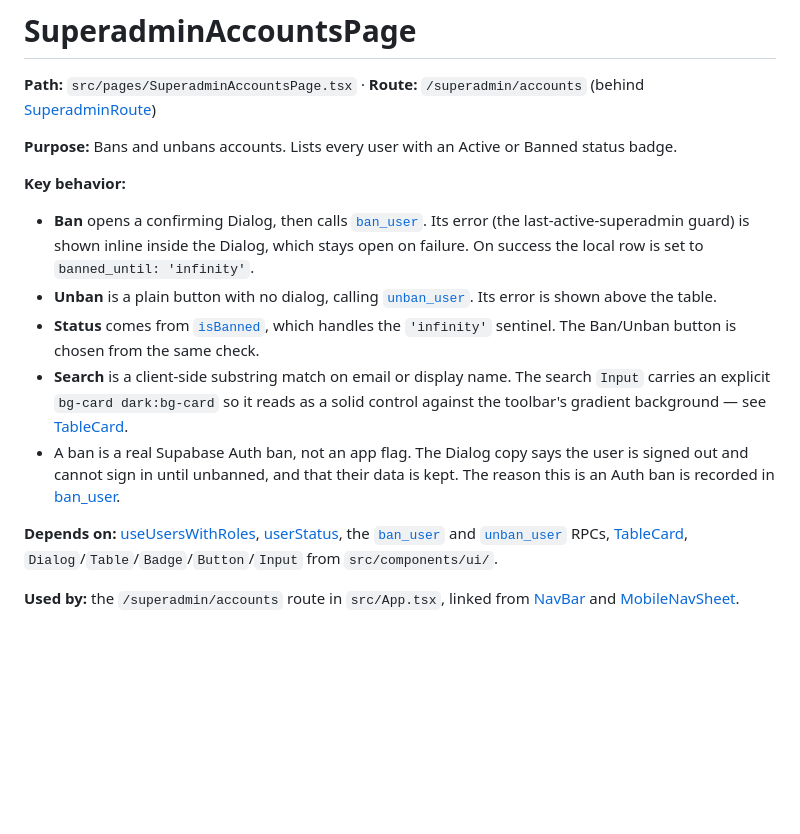
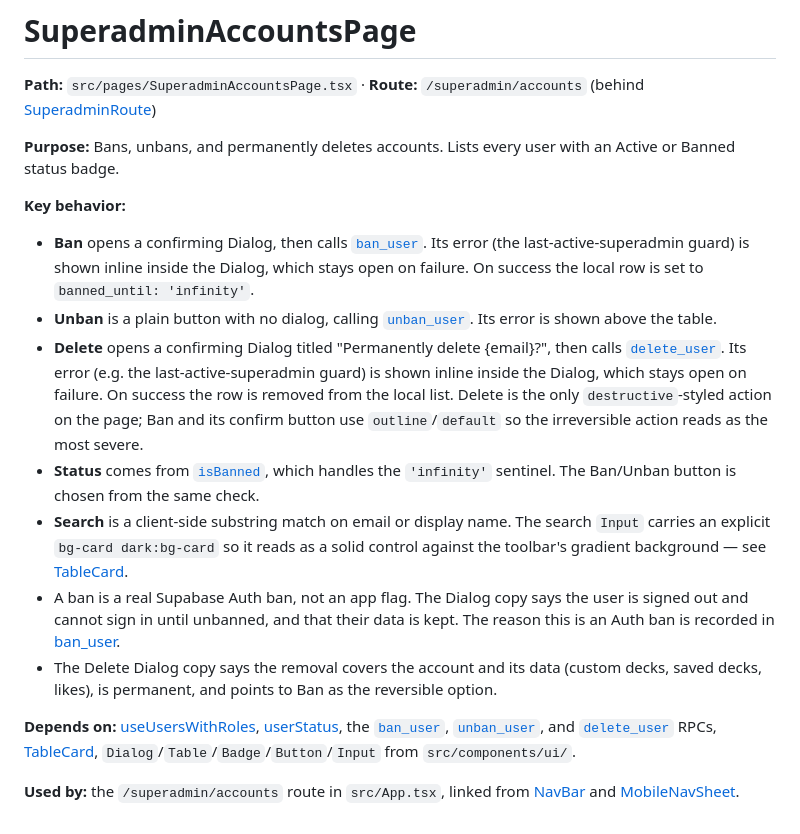
Before and after one commit to EmileG12/BSLFlash, a Markdown page: docs/components/SuperadminAccountsPage.md, the part around the change. Drawn GitHub-style; blank space fills up the shorter version.

```diff
--- a/docs/components/SuperadminAccountsPage.md
+++ b/docs/components/SuperadminAccountsPage.md
@@ -2,15 +2,17 @@
 
 **Path:** `src/pages/SuperadminAccountsPage.tsx` · **Route:** `/superadmin/accounts` (behind [SuperadminRoute](./SuperadminRoute.md))
 
-**Purpose:** Bans and unbans accounts. Lists every user with an Active or Banned status badge.
+**Purpose:** Bans, unbans, and permanently deletes accounts. Lists every user with an Active or Banned status badge.
 
 **Key behavior:**
 - **Ban** opens a confirming Dialog, then calls [`ban_user`](../rpc-functions/ban_user.md). Its error (the last-active-superadmin guard) is shown inline inside the Dialog, which stays open on failure. On success the local row is set to `banned_until: 'infinity'`.
 - **Unban** is a plain button with no dialog, calling [`unban_user`](../rpc-functions/unban_user.md). Its error is shown above the table.
+- **Delete** opens a confirming Dialog titled "Permanently delete {email}?", then calls [`delete_user`](../rpc-functions/delete_user.md). Its error (e.g. the last-active-superadmin guard) is shown inline inside the Dialog, which stays open on failure. On success the row is removed from the local list. Delete is the only `destructive`-styled action on the page; Ban and its confirm button use `outline`/`default` so the irreversible action reads as the most severe.
 - **Status** comes from [`isBanned`](../utils/userStatus.md), which handles the `'infinity'` sentinel. The Ban/Unban button is chosen from the same check.
 - **Search** is a client-side substring match on email or display name. The search `Input` carries an explicit `bg-card dark:bg-card` so it reads as a solid control against the toolbar's gradient background — see [TableCard](./TableCard.md).
 - A ban is a real Supabase Auth ban, not an app flag. The Dialog copy says the user is signed out and cannot sign in until unbanned, and that their data is kept. The reason this is an Auth ban is recorded in [ban_user](../rpc-functions/ban_user.md).
+- The Delete Dialog copy says the removal covers the account and its data (custom decks, saved decks, likes), is permanent, and points to Ban as the reversible option.
 
-**Depends on:** [useUsersWithRoles](../hooks/useUsersWithRoles.md), [userStatus](../utils/userStatus.md), the [`ban_user`](../rpc-functions/ban_user.md) and [`unban_user`](../rpc-functions/unban_user.md) RPCs, [TableCard](./TableCard.md), `Dialog`/`Table`/`Badge`/`Button`/`Input` from `src/components/ui/`.
+**Depends on:** [useUsersWithRoles](../hooks/useUsersWithRoles.md), [userStatus](../utils/userStatus.md), the [`ban_user`](../rpc-functions/ban_user.md), [`unban_user`](../rpc-functions/unban_user.md), and [`delete_user`](../rpc-functions/delete_user.md) RPCs, [TableCard](./TableCard.md), `Dialog`/`Table`/`Badge`/`Button`/`Input` from `src/components/ui/`.
 
 **Used by:** the `/superadmin/accounts` route in `src/App.tsx`, linked from [NavBar](./NavBar.md) and [MobileNavSheet](./MobileNavSheet.md).
```
Also changed, not shown: docs/rpc-functions/README.md (+1 -0 lines), docs/rpc-functions/delete_user.md (added, +67 -0 lines), docs/utils/database.types.md (+1 -1 lines), ban-dialog-desktop.png (added), ban-dialog-mobile-focus.png (added), ban-dialog-mobile.png (added), delete-dialog-desktop.png (added), desktop-accounts.png (added), mobile-accounts.png (added), 6 other files.
